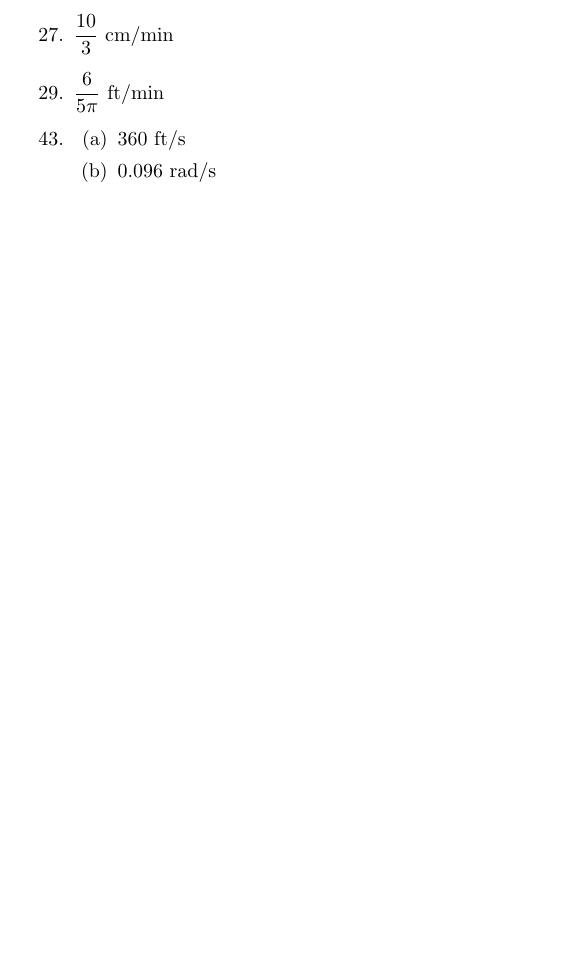
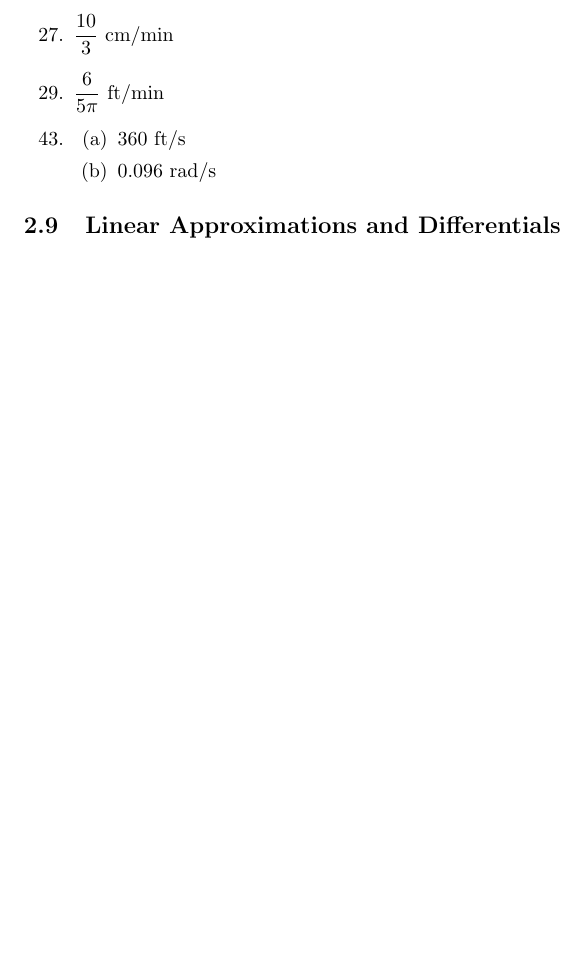
Before and after one commit to cuong-dang/study, a LaTeX document (mathematics/James Stewart Calculus/ch2.tex): part of page 7 of 7, cut so that both start at the same text, the shorter picture padded with empty space. Compiled offline with pdfLaTeX.

```diff
--- a/mathematics/James Stewart Calculus/ch2.tex
+++ b/mathematics/James Stewart Calculus/ch2.tex
@@ -361,4 +361,6 @@
       \item $0.096$ rad/s
     \end{enumerate}
 \end{enumerate}
+
+\subsection{Linear Approximations and Differentials}
 \end{document}
```
Also changed, not shown: 1 other file.
